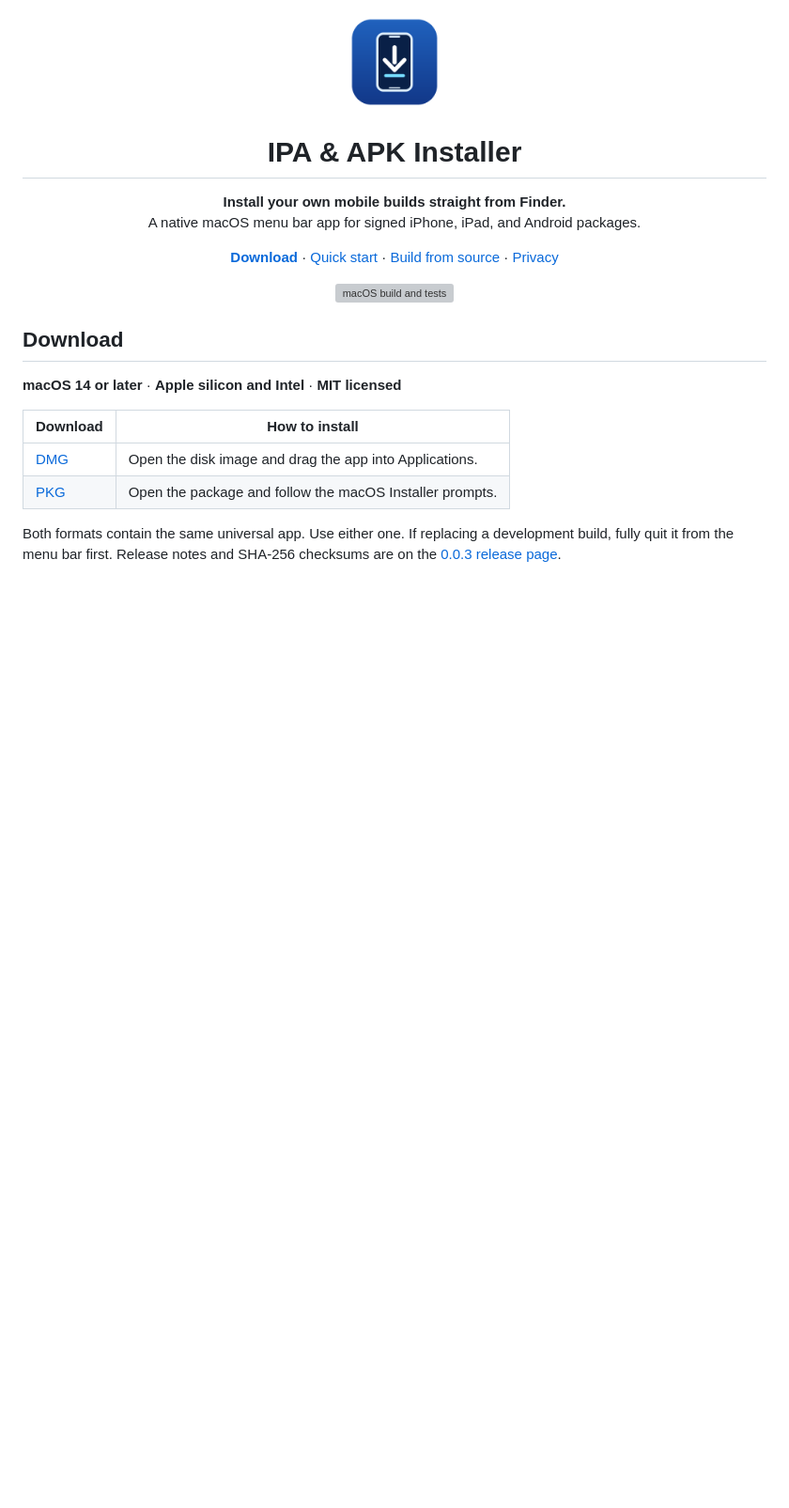
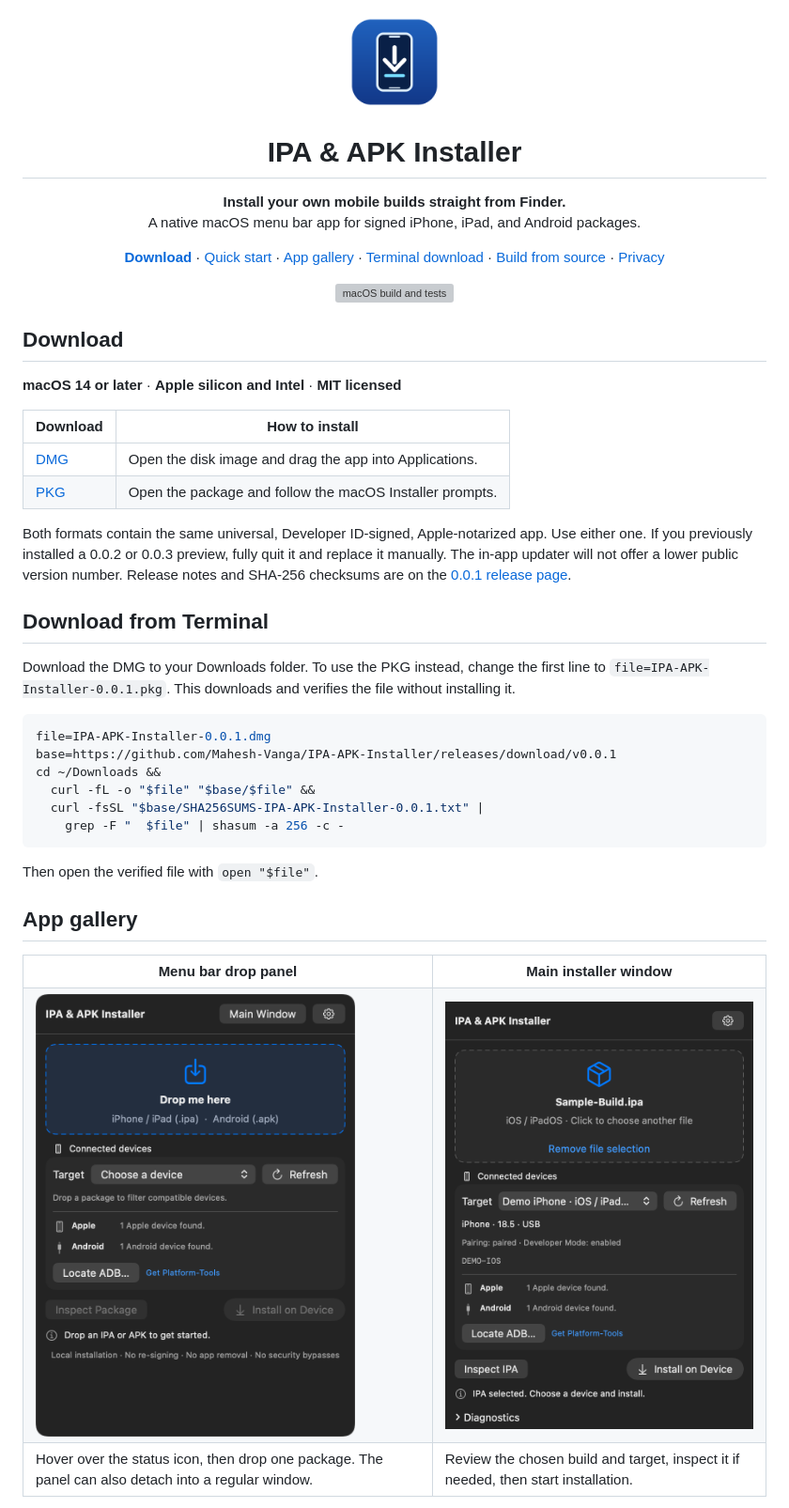
Before and after one commit to Mahesh-Vanga/IPA-APK-Installer, a Markdown page: README.md, the part around one of its changes. Shown at 94% size. Rendered like a GitHub page; pictures changed too: docs/media/main-window.png (added), docs/media/menu-bar-panel.png (added); blank space fills up the shorter version; grey boxes are pictures that could not be loaded.

Commit message:
Consolidate release at 0.0.1 and document the app with screenshots

````diff
--- a/README.md
+++ b/README.md
@@ -12,6 +12,8 @@
 <p align="center">
   <a href="https://github.com/Mahesh-Vanga/IPA-APK-Installer/releases/latest"><strong>Download</strong></a>
   · <a href="#quick-start">Quick start</a>
+  · <a href="#app-gallery">App gallery</a>
+  · <a href="#download-from-terminal">Terminal download</a>
   · <a href="#build-from-source">Build from source</a>
   · <a href="docs/PRIVACY.md">Privacy</a>
 </p>
@@ -31,2 +33,35 @@
 
-Both formats contain the same universal app. Use either one. If replacing a development build, fully quit it from the menu bar first. Release notes and SHA-256 checksums are on the [0.0.3 release page](https://github.com/Mahesh-Vanga/IPA-APK-Installer/releases/tag/v0.0.3).
+Both formats contain the same universal, Developer ID-signed, Apple-notarized app. Use either one. If you previously installed a 0.0.2 or 0.0.3 preview, fully quit it and replace it manually. The in-app updater will not offer a lower public version number. Release notes and SHA-256 checksums are on the [0.0.1 release page](https://github.com/Mahesh-Vanga/IPA-APK-Installer/releases/tag/v0.0.1).
+
+## Download from Terminal
+
+Download the DMG to your Downloads folder. To use the PKG instead, change the first line to `file=IPA-APK-Installer-0.0.1.pkg`. This downloads and verifies the file without installing it.
+
+```sh
+file=IPA-APK-Installer-0.0.1.dmg
+base=https://github.com/Mahesh-Vanga/IPA-APK-Installer/releases/download/v0.0.1
+cd ~/Downloads &&
+  curl -fL -o "$file" "$base/$file" &&
+  curl -fsSL "$base/SHA256SUMS-IPA-APK-Installer-0.0.1.txt" |
+    grep -F "  $file" | shasum -a 256 -c -
+```
+
+Then open the verified file with `open "$file"`.
+
+## App gallery
+
+<table>
+  <tr>
+    <th>Menu bar drop panel</th>
+    <th>Main installer window</th>
+  </tr>
+  <tr>
+    <td><img src="docs/media/menu-bar-panel.png" alt="Menu bar panel showing the IPA and APK drop area" width="340"></td>
+    <td><img src="docs/media/main-window.png" alt="Main window with a sample IPA and demo device selected" width="340"></td>
+  </tr>
+  <tr>
+    <td>Hover over the status icon, then drop one package. The panel can also detach into a regular window.</td>
+    <td>Review the chosen build and target, inspect it if needed, then start installation.</td>
+  </tr>
+</table>
+
````
Also changed, not shown: other parts of README.md (+7 -2 lines), CHANGELOG.md (+7 -8 lines), docs/media/settings.png (added), 1 other file.
